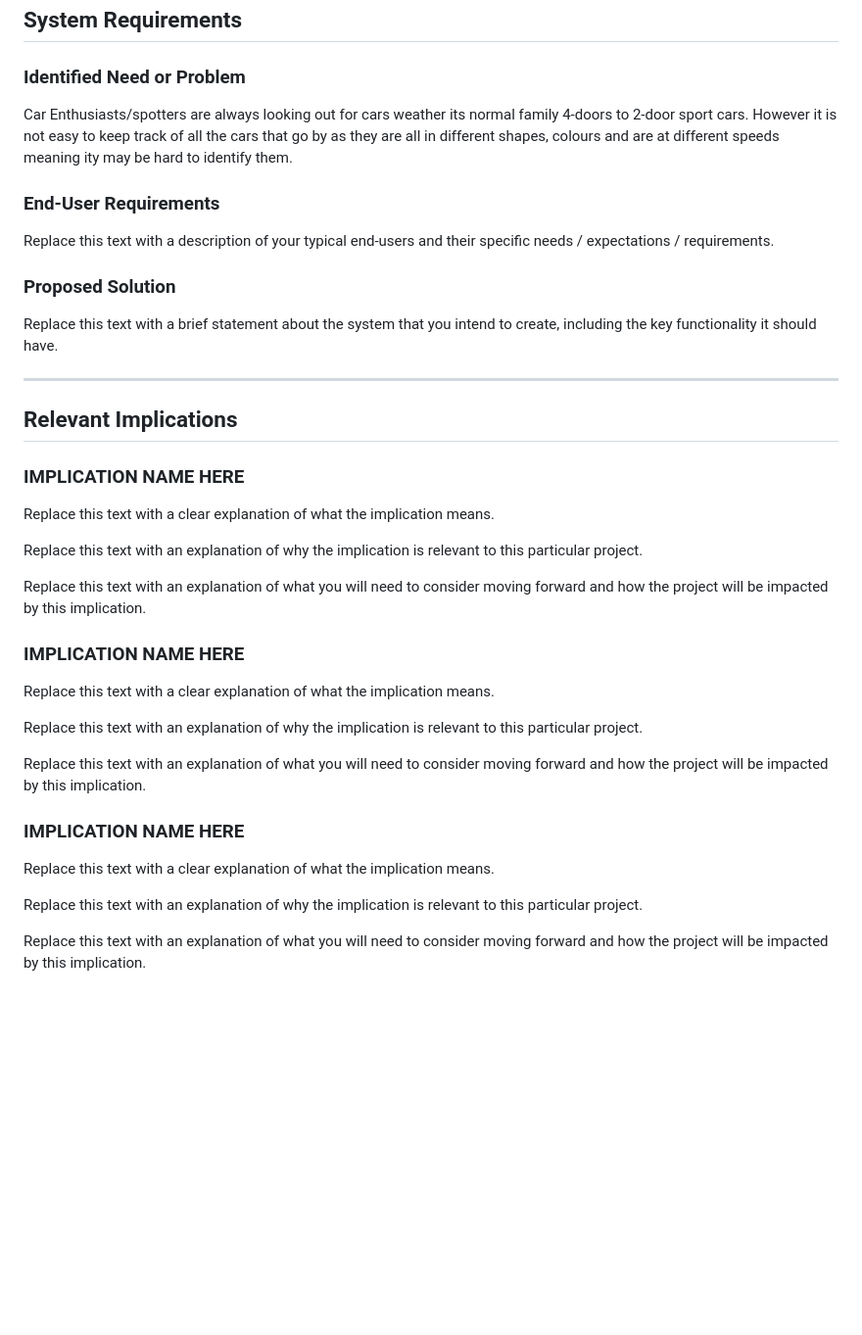
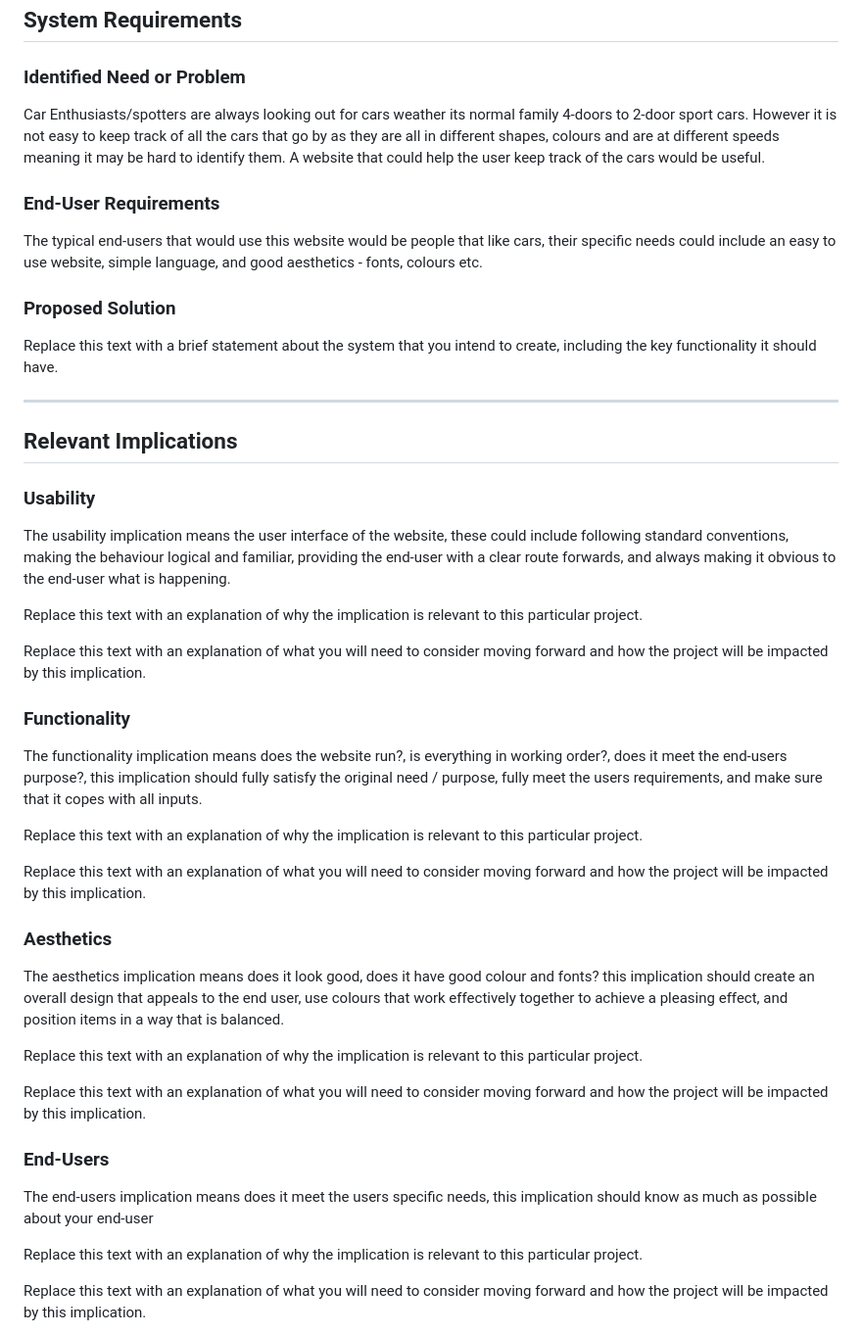
Before and after one commit to Waimea-jdsheridan2/200_DTD-Assessment, a Markdown page: Design.md, the part around the change. Shown: that part at 98% size. Drawn GitHub-style; blank space fills up the shorter version.

Commit message:
Working on relevant implications.

```diff
--- a/Design.md
+++ b/Design.md
@@ -13,11 +13,11 @@ Assessment Standards: **91892** and **91893**
 
 ### Identified Need or Problem
 
-Car Enthusiasts/spotters are always looking out for cars weather its normal family 4-doors to 2-door sport cars. However it is not easy to keep track of all the cars that go by as they are all in different shapes, colours and are at different speeds meaning ity may be hard to identify them.
+Car Enthusiasts/spotters are always looking out for cars weather its normal family 4-doors to 2-door sport cars. However it is not easy to keep track of all the cars that go by as they are all in different shapes, colours and are at different speeds meaning it may be hard to identify them. A website that could help the user keep track of the cars would be useful.
 
 ### End-User Requirements
 
-Replace this text with a description of your typical end-users and their specific needs / expectations / requirements.
+The typical end-users that would use this website would be people that like cars, their specific needs could include an easy to use website, simple language, and good aesthetics - fonts, colours etc.
 
 ### Proposed Solution
 
@@ -28,25 +28,33 @@ Replace this text with a brief statement about the system that you intend to cre
 
 ## Relevant Implications
 
-### IMPLICATION NAME HERE
+### Usability
 
-Replace this text with a clear explanation of what the implication means.
+The usability implication means the user interface of the website, these could include following standard conventions, making the behaviour logical and familiar, providing the end-user with a clear route forwards, and always making it obvious to the end-user what is happening.
 
 Replace this text with an explanation of why the implication is relevant to this particular project.
 
 Replace this text with an explanation of what you will need to consider moving forward and how the project will be impacted by this implication.
 
-### IMPLICATION NAME HERE
+### Functionality
 
-Replace this text with a clear explanation of what the implication means.
+The functionality implication means does the website run?, is everything in working order?, does it meet the end-users purpose?, this implication should fully satisfy the original need / purpose, fully meet the users requirements, and make sure that it copes with all inputs.
 
 Replace this text with an explanation of why the implication is relevant to this particular project.
 
 Replace this text with an explanation of what you will need to consider moving forward and how the project will be impacted by this implication.
 
-### IMPLICATION NAME HERE
+###  Aesthetics
 
-Replace this text with a clear explanation of what the implication means.
+The aesthetics implication means does it look good, does it have good colour and fonts? this implication should create an overall design that appeals to the end user, use colours that work effectively together to achieve a pleasing effect, and position items in a way that is balanced.
+
+Replace this text with an explanation of why the implication is relevant to this particular project.
+
+Replace this text with an explanation of what you will need to consider moving forward and how the project will be impacted by this implication.
+
+###  End-Users
+
+The end-users implication means does it meet the users specific needs, this implication should know as much as possible about your end-user
 
 Replace this text with an explanation of why the implication is relevant to this particular project.
 
```
